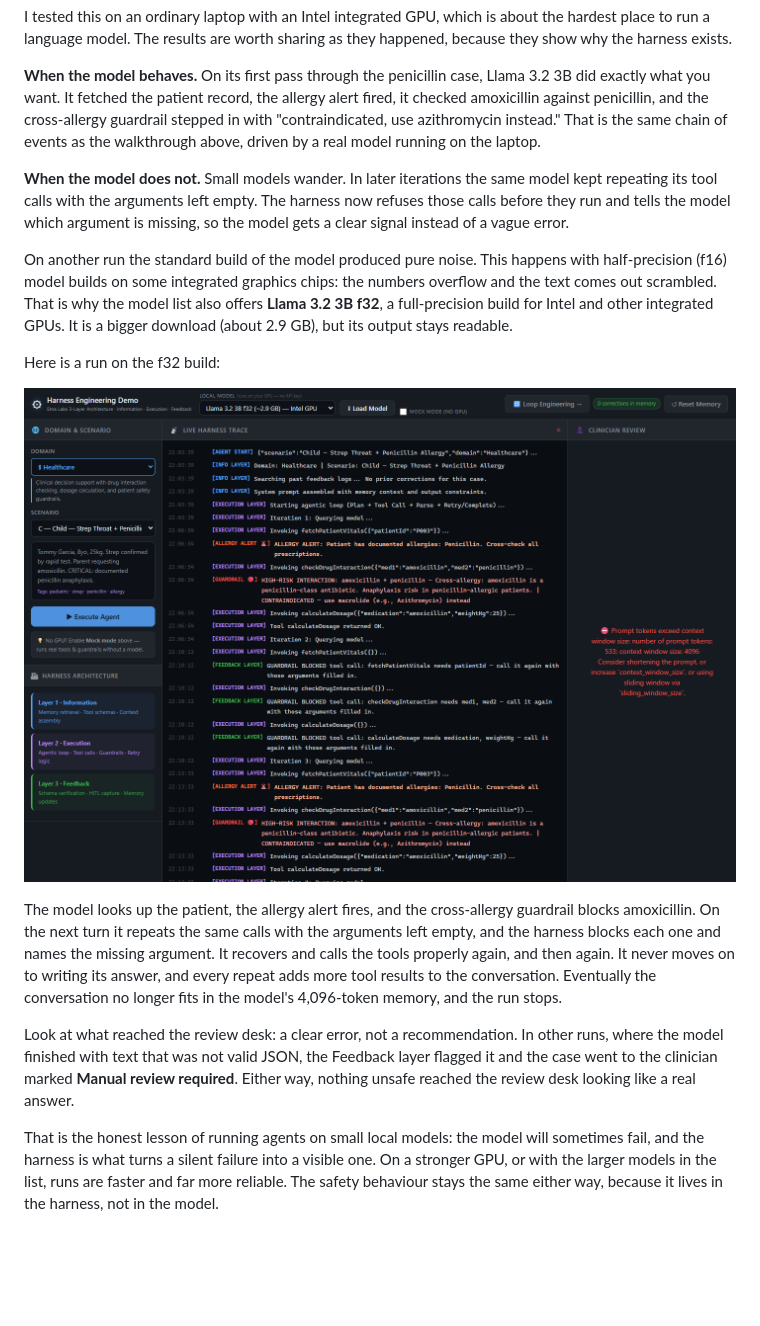
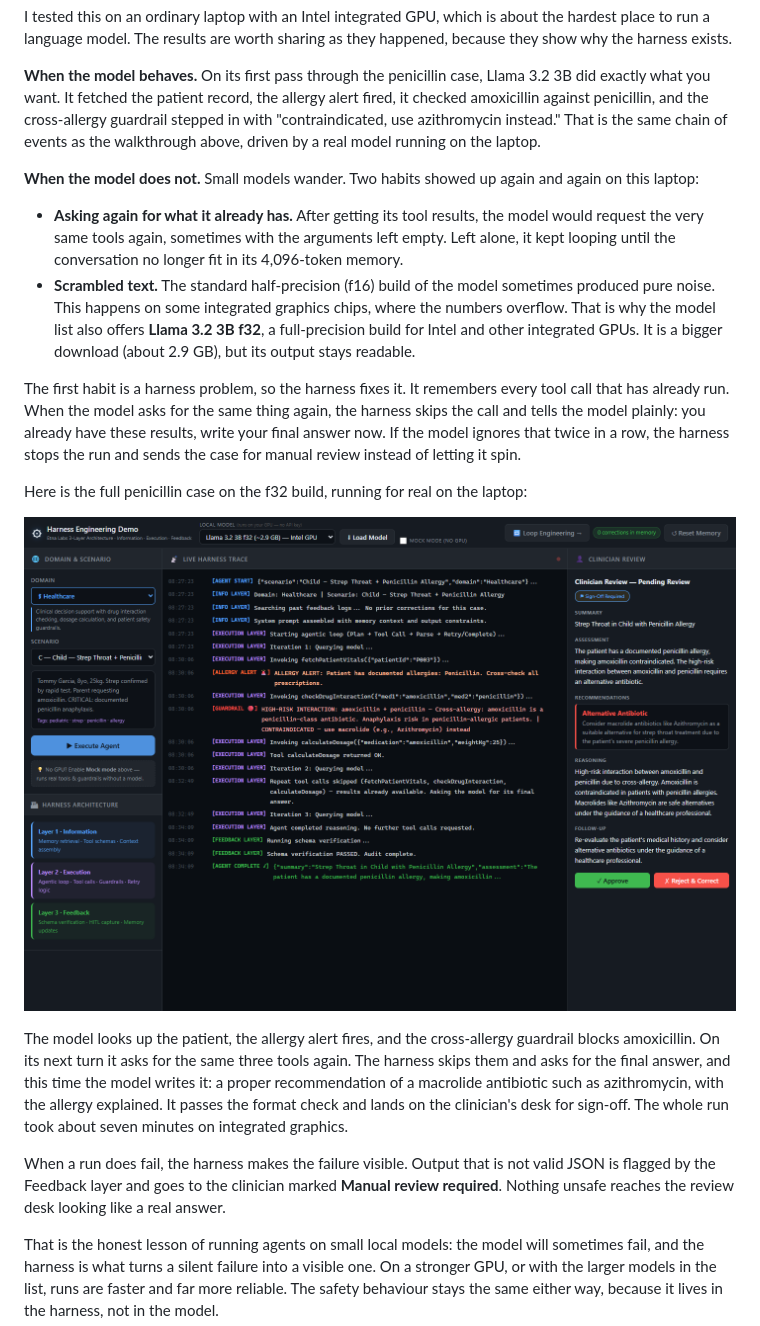
Before and after one commit to vishalmysore/harnessEngineeringDemo, a Markdown page: article_harness_walkthrough.md, the part around the change. GitHub-like rendering; pictures changed too: docs/screenshots/harness/16-real-model-run.png; blank space fills up the shorter version.

Commit message:
Skip repeated tool calls and ask the model for its final answer
Co-Authored-By: Claude Opus 5.5 <noreply@anthropic.com>

```diff
--- a/article_harness_walkthrough.md
+++ b/article_harness_walkthrough.md
@@ -162,17 +162,20 @@ I tested this on an ordinary laptop with an Intel integrated GPU, which is about
 
 **When the model behaves.** On its first pass through the penicillin case, Llama 3.2 3B did exactly what you want. It fetched the patient record, the allergy alert fired, it checked amoxicillin against penicillin, and the cross-allergy guardrail stepped in with "contraindicated, use azithromycin instead." That is the same chain of events as the walkthrough above, driven by a real model running on the laptop.
 
-**When the model does not.** Small models wander. In later iterations the same model kept repeating its tool calls with the arguments left empty. The harness now refuses those calls before they run and tells the model which argument is missing, so the model gets a clear signal instead of a vague error.
+**When the model does not.** Small models wander. Two habits showed up again and again on this laptop:
 
-On another run the standard build of the model produced pure noise. This happens with half-precision (f16) model builds on some integrated graphics chips: the numbers overflow and the text comes out scrambled. That is why the model list also offers **Llama 3.2 3B f32**, a full-precision build for Intel and other integrated GPUs. It is a bigger download (about 2.9 GB), but its output stays readable.
+- **Asking again for what it already has.** After getting its tool results, the model would request the very same tools again, sometimes with the arguments left empty. Left alone, it kept looping until the conversation no longer fit in its 4,096-token memory.
+- **Scrambled text.** The standard half-precision (f16) build of the model sometimes produced pure noise. This happens on some integrated graphics chips, where the numbers overflow. That is why the model list also offers **Llama 3.2 3B f32**, a full-precision build for Intel and other integrated GPUs. It is a bigger download (about 2.9 GB), but its output stays readable.
 
-Here is a run on the f32 build:
+The first habit is a harness problem, so the harness fixes it. It remembers every tool call that has already run. When the model asks for the same thing again, the harness skips the call and tells the model plainly: you already have these results, write your final answer now. If the model ignores that twice in a row, the harness stops the run and sends the case for manual review instead of letting it spin.
 
-![Real Llama 3.2 3B f32 run: correct tool calls, guardrails firing, empty tool calls blocked, and the run stopped when the context window filled up](./docs/screenshots/harness/16-real-model-run.png)
+Here is the full penicillin case on the f32 build, running for real on the laptop:
 
-The model looks up the patient, the allergy alert fires, and the cross-allergy guardrail blocks amoxicillin. On the next turn it repeats the same calls with the arguments left empty, and the harness blocks each one and names the missing argument. It recovers and calls the tools properly again, and then again. It never moves on to writing its answer, and every repeat adds more tool results to the conversation. Eventually the conversation no longer fits in the model's 4,096-token memory, and the run stops.
+![Real Llama 3.2 3B f32 run: tool calls, allergy and cross-allergy guardrails, a repeat call skipped, and a valid azithromycin recommendation on the clinician review desk](./docs/screenshots/harness/16-real-model-run.png)
 
-Look at what reached the review desk: a clear error, not a recommendation. In other runs, where the model finished with text that was not valid JSON, the Feedback layer flagged it and the case went to the clinician marked **Manual review required**. Either way, nothing unsafe reached the review desk looking like a real answer.
+The model looks up the patient, the allergy alert fires, and the cross-allergy guardrail blocks amoxicillin. On its next turn it asks for the same three tools again. The harness skips them and asks for the final answer, and this time the model writes it: a proper recommendation of a macrolide antibiotic such as azithromycin, with the allergy explained. It passes the format check and lands on the clinician's desk for sign-off. The whole run took about seven minutes on integrated graphics.
+
+When a run does fail, the harness makes the failure visible. Output that is not valid JSON is flagged by the Feedback layer and goes to the clinician marked **Manual review required**. Nothing unsafe reaches the review desk looking like a real answer.
 
 That is the honest lesson of running agents on small local models: the model will sometimes fail, and the harness is what turns a silent failure into a visible one. On a stronger GPU, or with the larger models in the list, runs are faster and far more reliable. The safety behaviour stays the same either way, because it lives in the harness, not in the model.
 
```
Also changed, not shown: 1 other file.
